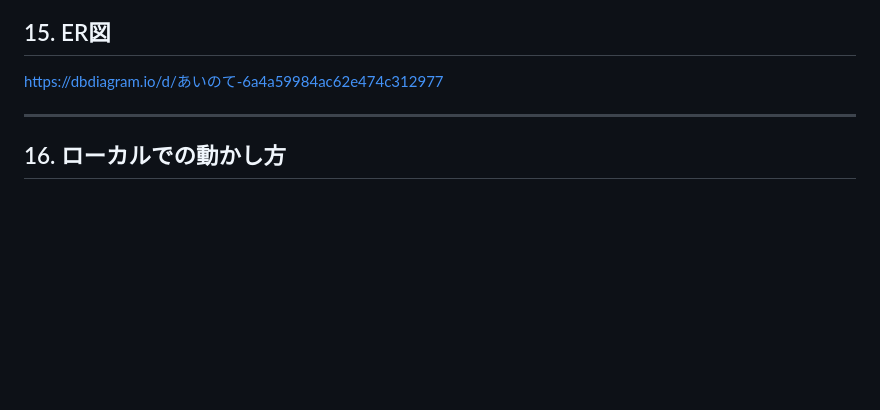
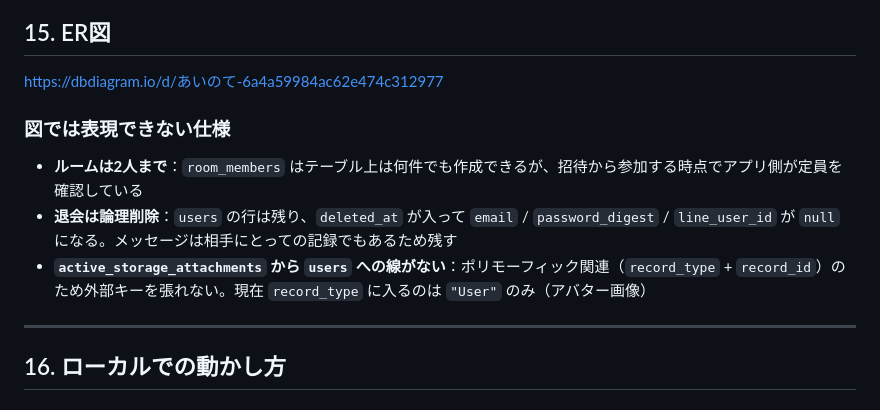
Before and after one commit to kswkrmmr/ainote, a Markdown page: README.md, the part around the change. Drawn GitHub-style; blank space fills up the shorter version.

Commit message:
READMEにER図の補足を追加する

```diff
--- a/README.md
+++ b/README.md
@@ -374,6 +374,11 @@ https://www.figma.com/design/QiU8uU5Jfsrj2PRjUIs0zk/%E7%94%BB%E9%9D%A2%E9%81%B7%
 ## 15. ER図
 https://dbdiagram.io/d/あいのて-6a4a59984ac62e474c312977
 
+### 図では表現できない仕様
+* **ルームは2人まで**：`room_members` はテーブル上は何件でも作成できるが、招待から参加する時点でアプリ側が定員を確認している
+* **退会は論理削除**：`users` の行は残り、`deleted_at` が入って `email` / `password_digest` / `line_user_id` が `null` になる。メッセージは相手にとっての記録でもあるため残す
+* **`active_storage_attachments` から `users` への線がない**：ポリモーフィック関連（`record_type` + `record_id`）のため外部キーを張れない。現在 `record_type` に入るのは `"User"` のみ（アバター画像）
+
 ---
 
 ## 16. ローカルでの動かし方
```
